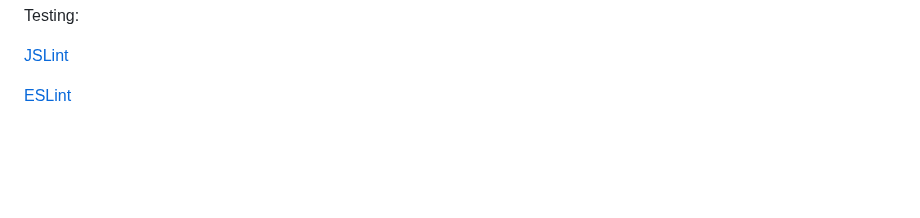
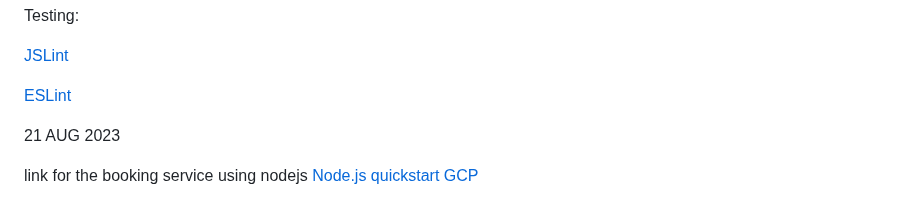
Before and after one commit to iuru2522/css-layout-test, a Markdown page: README.md, the part around the change. GitHub-like rendering; blank space fills up the shorter version.

```diff
--- a/README.md
+++ b/README.md
@@ -306,3 +306,8 @@ Testing:
 [JSLint](https://www.jslint.com/)
 
 [ESLint](https://eslint.org/)
+
+21 AUG 2023
+
+link for the booking service using nodejs
+[Node.js quickstart GCP](https://developers.google.com/calendar/api/quickstart/nodejs)
```
